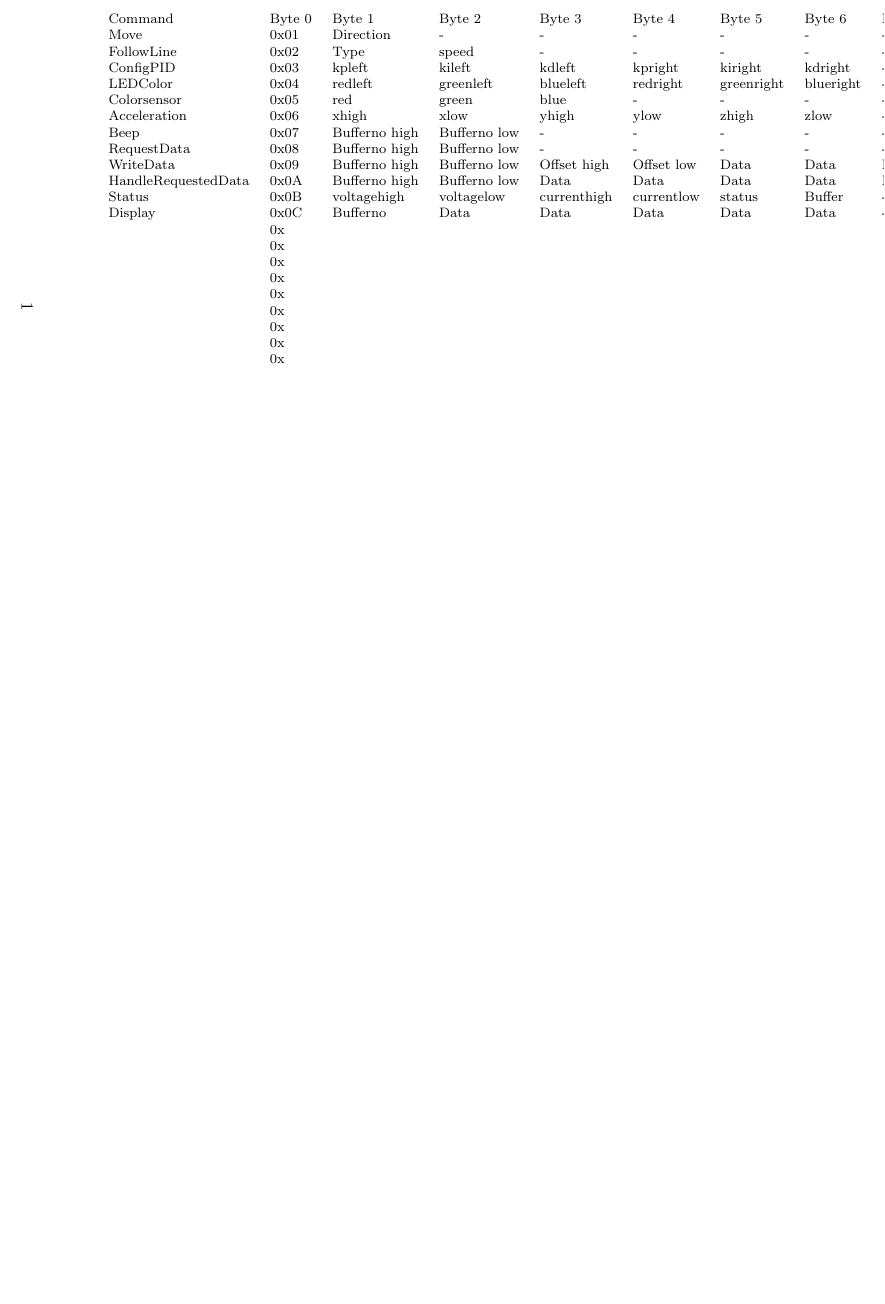
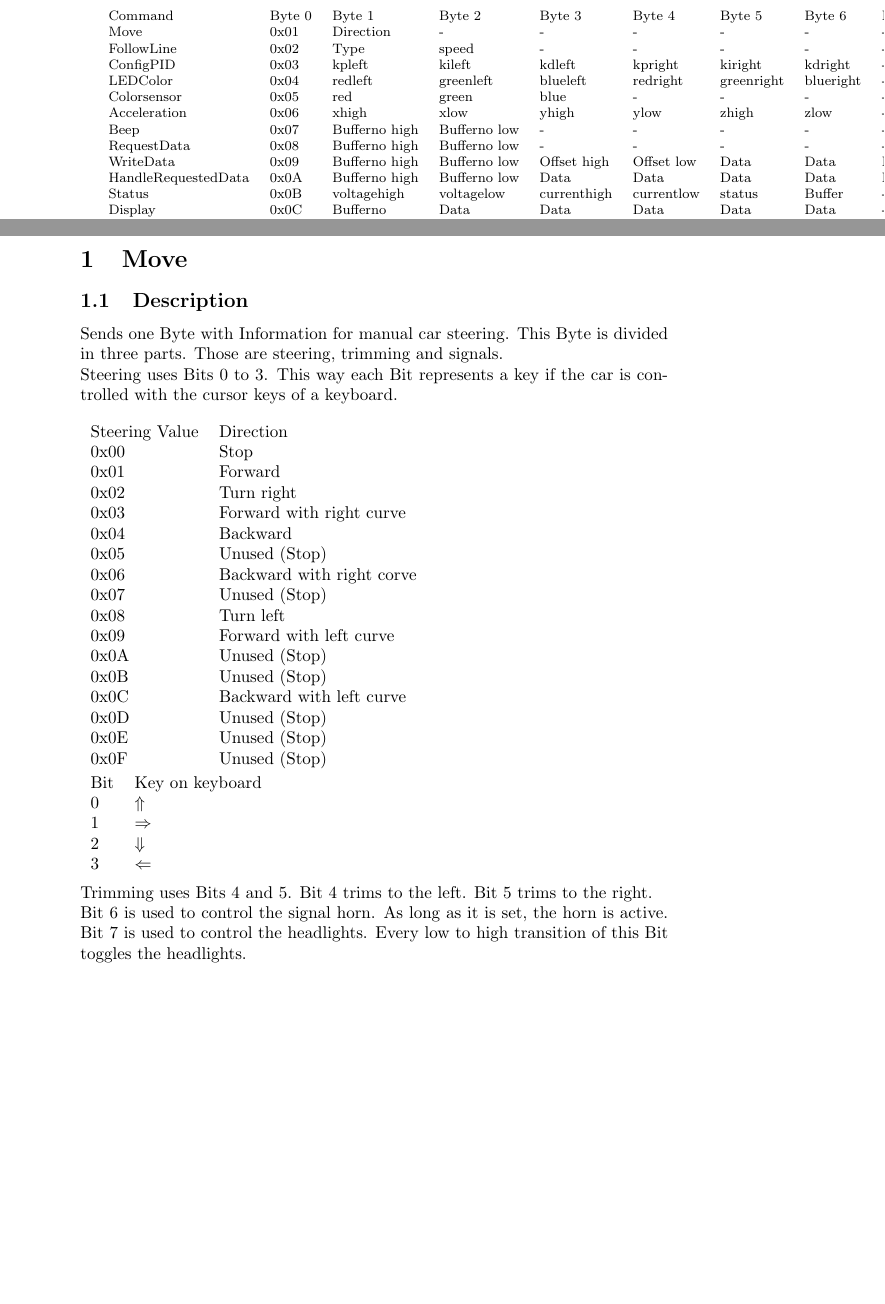
Before and after one commit to daniw/mccar-sync, a LaTeX document (doc/protocol.tex, which reads doc/cmd/move.tex): part of the page before the commit and two parts of pages 1 and 2 of 2 after it, the two joined at a grey line, cut so that both start at the same text, the shorter picture padded with empty space. Compiled offline with pdfLaTeX.

Commit message:
Description to move command

```diff
--- /dev/null
+++ b/doc/cmd/move.tex
@@ -0,0 +1,40 @@
+\section{Move}
+
+\subsection{Description}
+Sends one Byte with Information for manual car steering.
+This Byte is divided in three parts. Those are steering, trimming and
+signals. \\
+Steering uses Bits 0 to 3. This way each Bit represents a key if the car is
+controlled with the cursor keys of a keyboard. \\\\
+\begin{tabular}{ll}
+Steering Value  & Direction \\
+0x00    & Stop \\
+0x01    & Forward \\
+0x02    & Turn right \\
+0x03    & Forward with right curve \\
+0x04    & Backward \\
+0x05    & Unused (Stop) \\
+0x06    & Backward with right corve \\
+0x07    & Unused (Stop) \\
+0x08    & Turn left \\
+0x09    & Forward with left curve \\
+0x0A    & Unused (Stop) \\
+0x0B    & Unused (Stop) \\
+0x0C    & Backward with left curve \\
+0x0D    & Unused (Stop) \\
+0x0E    & Unused (Stop) \\
+0x0F    & Unused (Stop) \\
+\end{tabular}\\\\
+\begin{tabular}{ll}
+Bit & Key on keyboard \\
+0   & $\Uparrow$ \\
+1   & $\Rightarrow$ \\
+2   & $\Downarrow$ \\
+3   & $\Leftarrow$ \\
+\end{tabular}\\\\
+Trimming uses Bits 4 and 5. Bit 4 trims to the left. Bit 5 trims to the
+right. \\
+Bit 6 is used to control the signal horn. As long as it is set, the horn is
+active.
+Bit 7 is used to control the headlights. Every low to high transition of this
+Bit toggles the headlights.
--- a/doc/protocol.tex
+++ b/doc/protocol.tex
@@ -5,5 +5,6 @@
 \begin{document}
 
 \input{overview}
+\input{cmd/move}
 
 \end{document}
```
